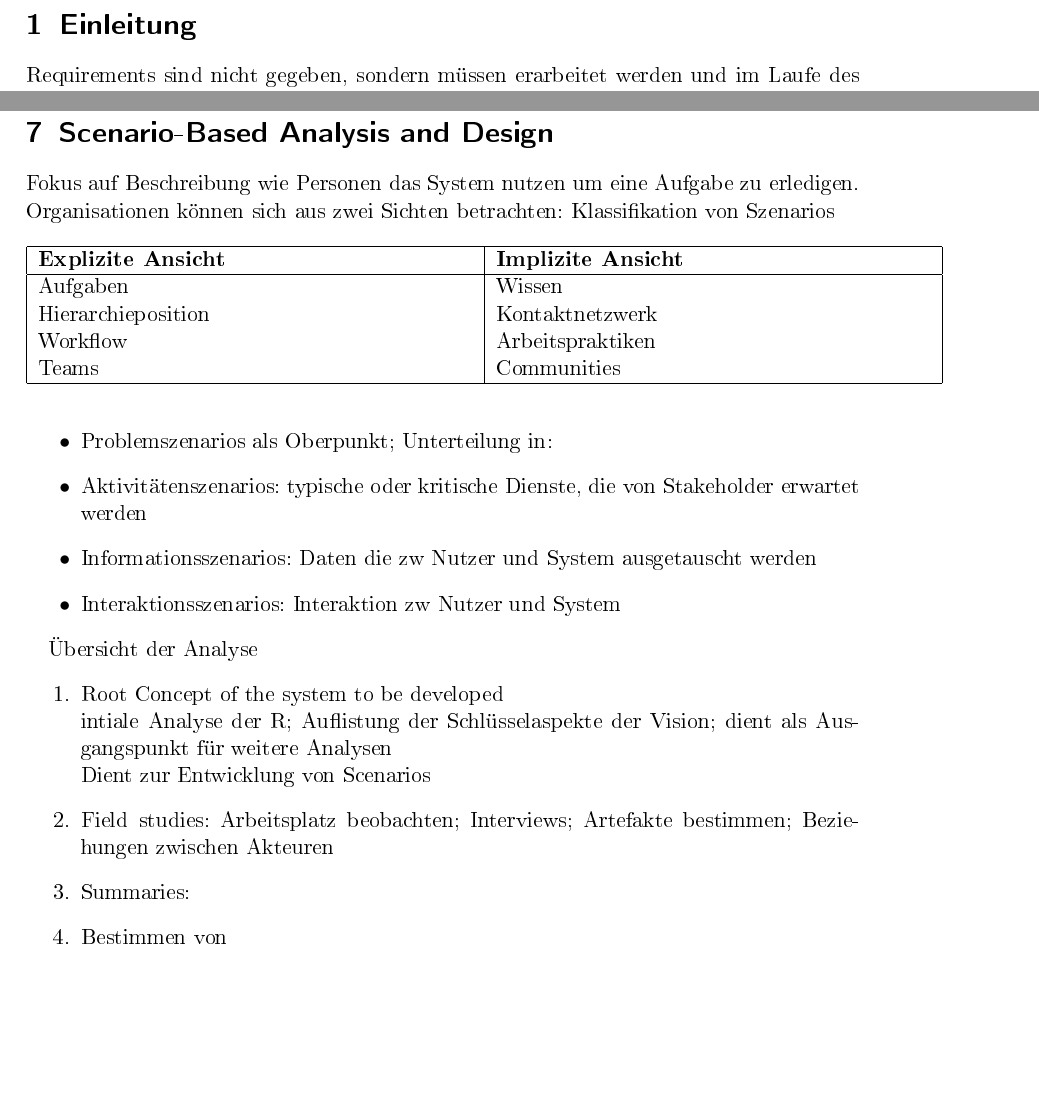
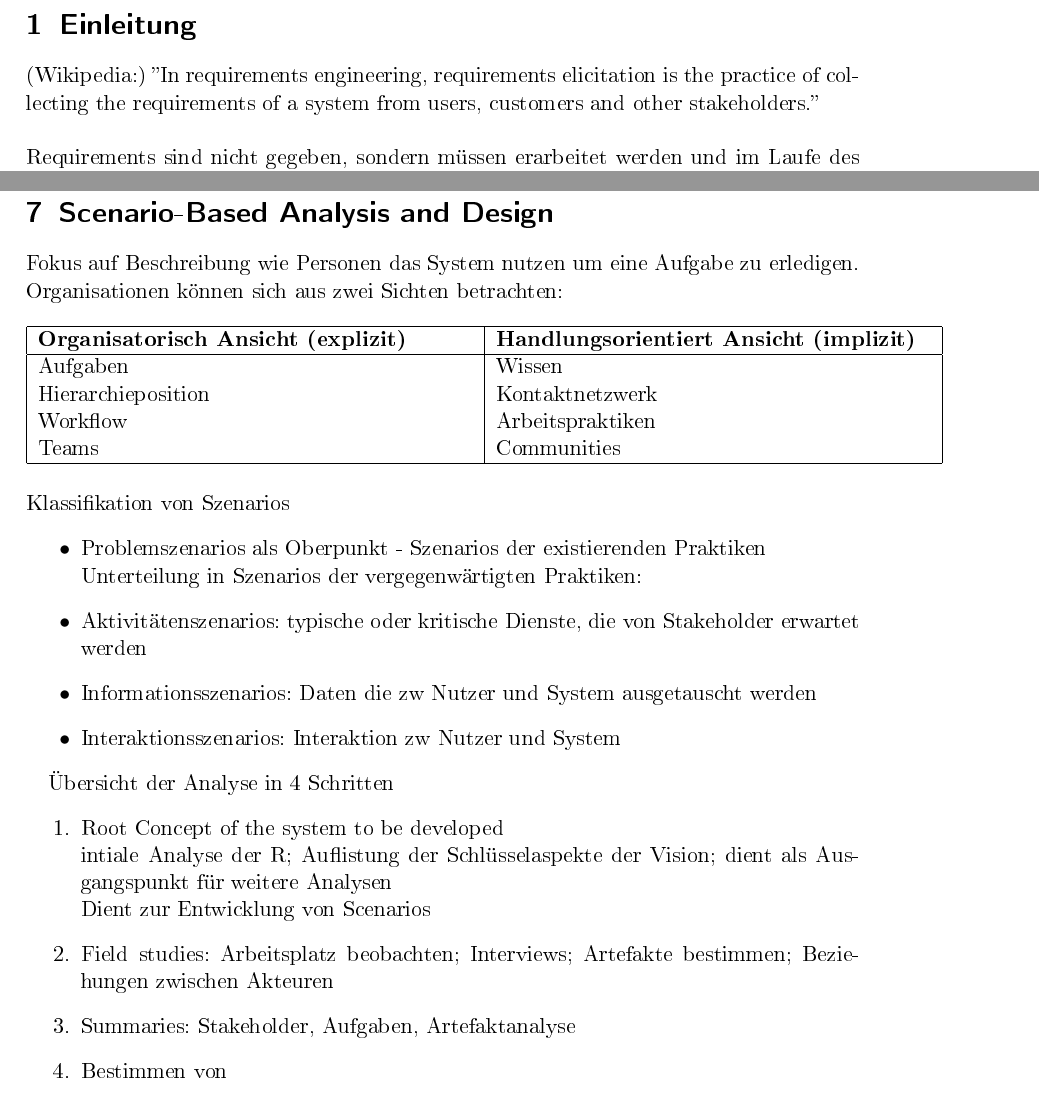
Before and after one commit to ZusammenfassungenBaMaUniHro/Requirements-Engineering, a LaTeX document (main.tex, which reads ch1.tex, ch7.tex): two parts of pages 3 and 19 of 42 before the commit and two parts of pages 3 and 20 of 43 after it, joined at a grey line, cut so that both start at the same text, the shorter picture padded with empty space. The pictures show the PDF file main.pdf that the author committed with the source.

Commit message:
* small improvements

```diff
--- a/ch1.tex
+++ b/ch1.tex
@@ -1,4 +1,6 @@
 \section{Einleitung}
+(Wikipedia:) ''In requirements engineering, requirements elicitation is the practice of collecting the requirements of a system from users, customers and other stakeholders.''\\
+\\
 Requirements sind nicht gegeben, sondern müssen erarbeitet werden und im Laufe des Entwicklungsprozess verfeinert und verbessert werden.
 Interdisziplinäre Disziplin mit Menschenkontakt. Abbildung der informalen Welt der Stakeholder auf die formale Welt der Entwickler/Verhalten der Software.\\
 In RE muss der Analyst verstehen:
--- a/ch7.tex
+++ b/ch7.tex
@@ -5,7 +5,7 @@ Organisationen können sich aus zwei Sichten betrachten:
 	\centering
 	\begin{tabular}{|p{20em}|p{20em}|}
 		\hline
-		\textbf{Explizite Ansicht} & \textbf{Implizite Ansicht}\\
+		\textbf{Organisatorisch Ansicht (explizit)} & \textbf{Handlungsorientiert Ansicht (implizit)}\\
 		\hline
 		Aufgaben & Wissen\\
 		Hierarchieposition	& Kontaktnetzwerk\\
@@ -13,23 +13,24 @@ Organisationen können sich aus zwei Sichten betrachten:
 		Teams	& Communities\\
 		\hline
 	\end{tabular}
-\end{table}
+\end{table}\\
 Klassifikation von Szenarios
 \begin{itemize}
-	\item Problemszenarios als Oberpunkt; Unterteilung in:
+	\item Problemszenarios als Oberpunkt - Szenarios der existierenden Praktiken\\
+	 Unterteilung in Szenarios der vergegenwärtigten Praktiken:
 	\item Aktivitätenszenarios: typische oder kritische Dienste, die von Stakeholder erwartet werden
 	\item Informationsszenarios: Daten die zw Nutzer und System ausgetauscht werden
 	\item Interaktionsszenarios: Interaktion zw Nutzer und System
 \end{itemize}
 
 
-Übersicht der Analyse
+Übersicht der Analyse in 4 Schritten
 \begin{enumerate}
 	\item Root Concept of the system to be developed\\
 	intiale Analyse der R; Auflistung der Schlüsselaspekte der Vision; dient als Ausgangspunkt für weitere Analysen\\
 	Dient zur Entwicklung von Scenarios
 	\item Field studies: Arbeitsplatz beobachten; Interviews; Artefakte bestimmen; Beziehungen zwischen Akteuren
-	\item Summaries:
+	\item Summaries: Stakeholder, Aufgaben, Artefaktanalyse
 	\item Bestimmen von
 		\begin{itemize}
 			\item Problemszenarios: Darstellung des Ergebnisses der Field Studies -> Schreiben von Szenarios\\
```
Also changed, not shown: ch3.tex (+6 -1 lines), img/task_model_ex.png (added), main.pdf, ch1.tex (10 more changed lines), ch7.tex (1 more changed lines).
